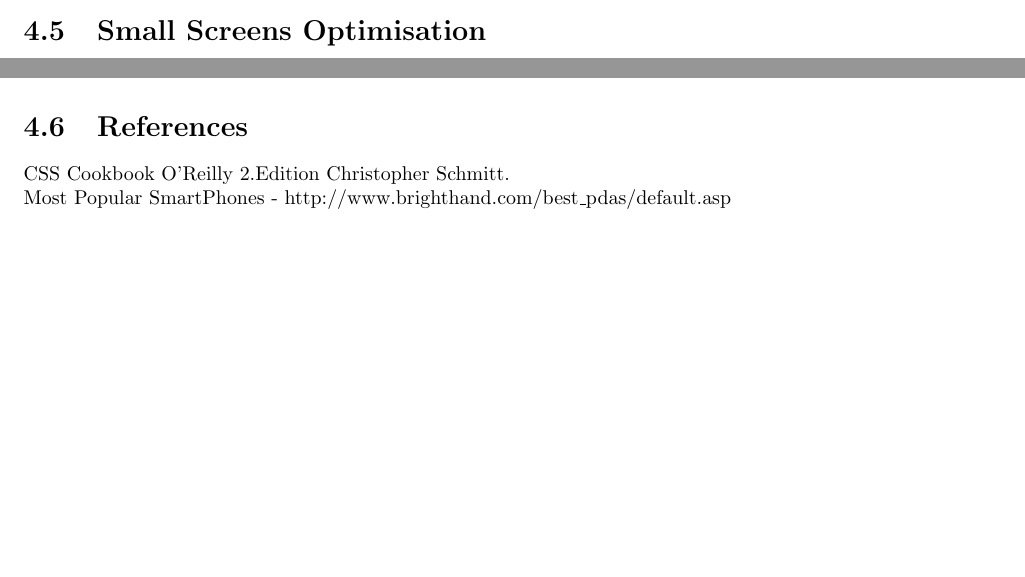
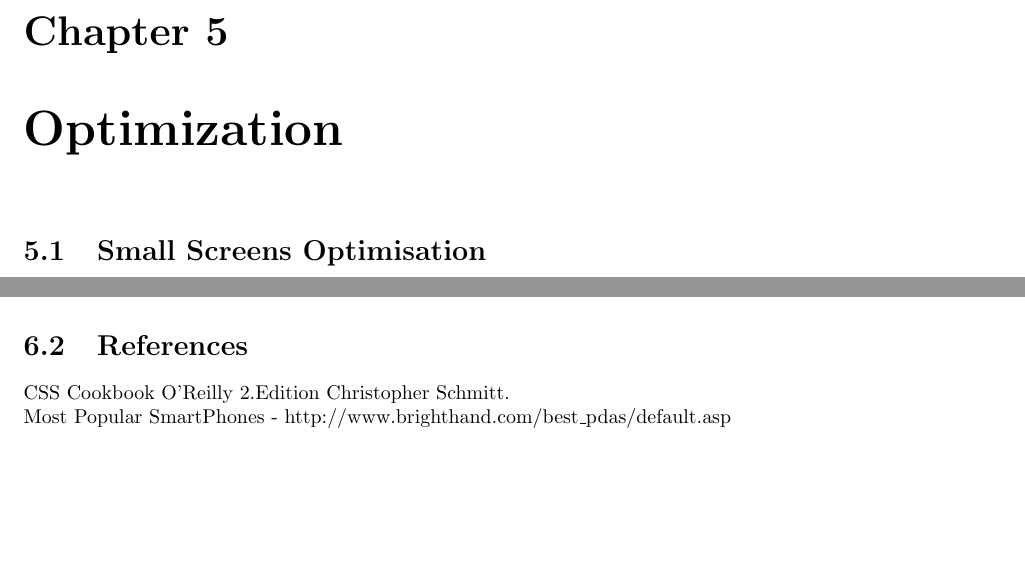
Before and after one commit to TeamUnix/WebTechnologies1, a LaTeX document (report/html_team3.tex, which reads report/content/optimization.tex, report/references.tex): two parts of pages 9 and 12 of 13 before the commit and two parts of pages 9 and 13 of 13 after it, joined at a grey line, cut at the place of the change, the shorter picture padded with empty space. Compiled offline with pdfLaTeX.

Commit message:
References

```diff
--- a/report/content/optimization.tex
+++ b/report/content/optimization.tex
@@ -1,4 +1,5 @@
 \newpage
+\chapter{Optimization}
 \section{Small Screens Optimisation}
 
 \subsection{Constrains and Limitations}
--- /dev/null
+++ b/report/references.tex
@@ -0,0 +1,4 @@
+\newpage
+\section{References}
+CSS Cookbook O'Reilly 2.Edition Christopher Schmitt. \\
+Most Popular SmartPhones - http://www.brighthand.com/best\_pdas/default.asp \\
```
Also changed, not shown: report/html_team3.tex (+1 -0 lines), report/content/optimization.tex (2 more changed lines).
